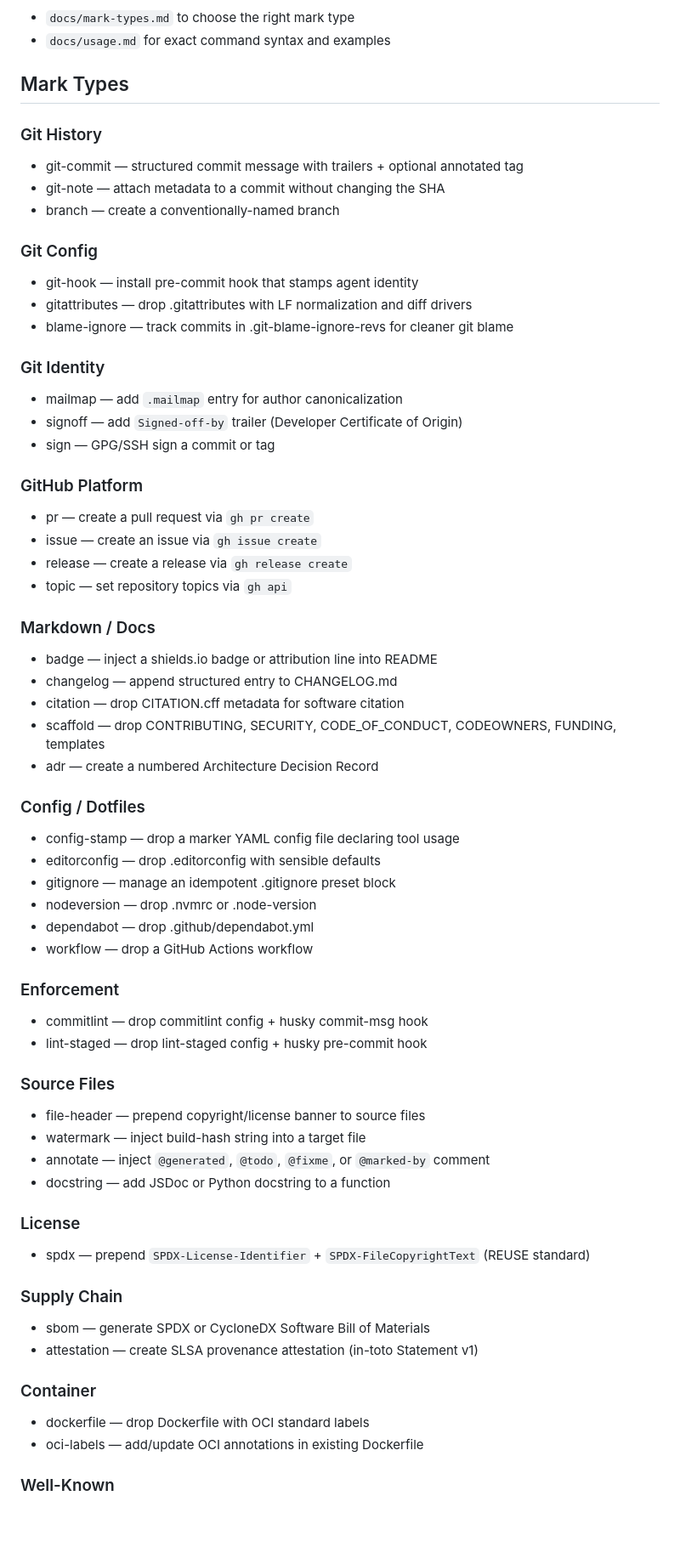
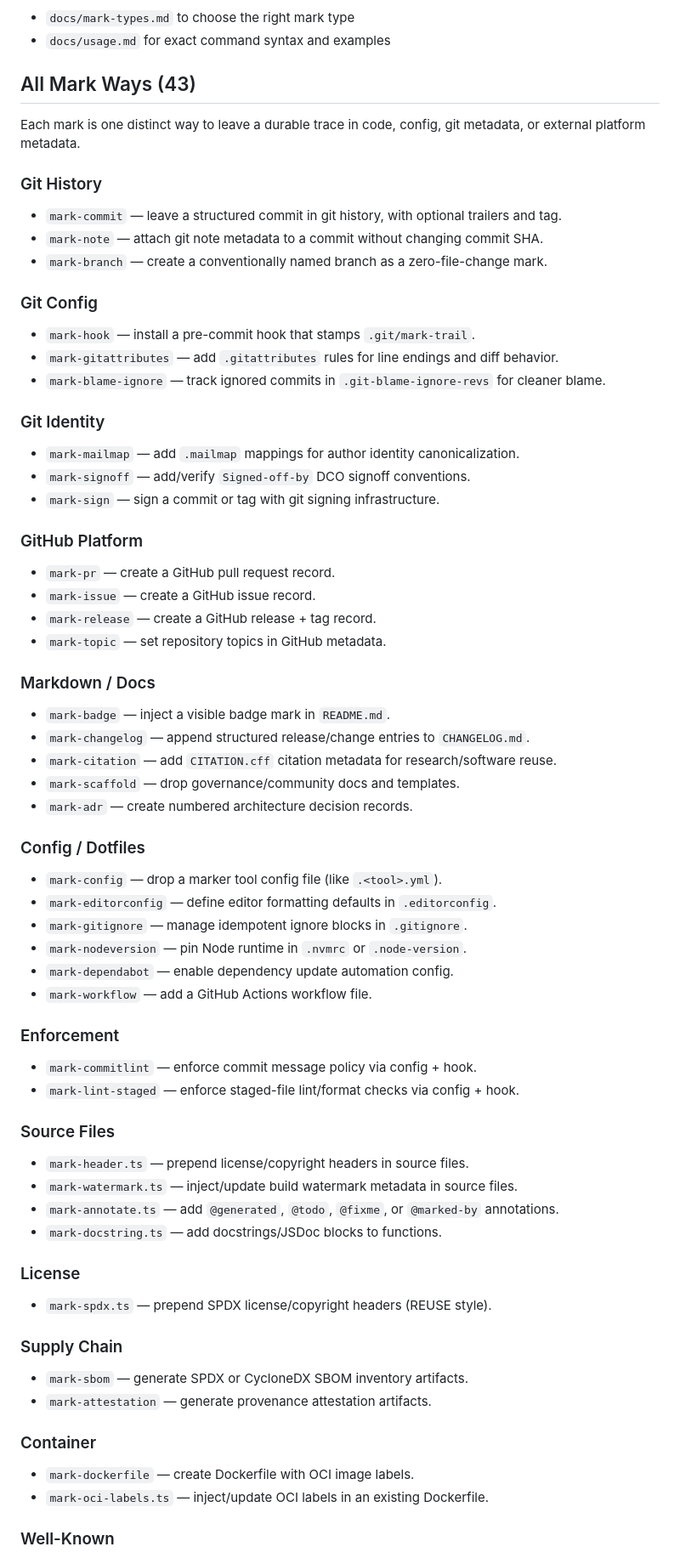
Before and after one commit to Milian0402/make-a-mark, a Markdown page: README.md, the part around one of its changes. Shown at 85% size. GitHub-like rendering; blank space fills up the shorter version.

Commit message:
Update README to describe all marks

```diff
--- a/README.md
+++ b/README.md
@@ -13,63 +13,65 @@ Then use:
 - `docs/mark-types.md` to choose the right mark type
 - `docs/usage.md` for exact command syntax and examples
 
-## Mark Types
+## All Mark Ways (43)
+
+Each mark is one distinct way to leave a durable trace in code, config, git metadata, or external platform metadata.
 
 ### Git History
-- git-commit — structured commit message with trailers + optional annotated tag
-- git-note — attach metadata to a commit without changing the SHA
-- branch — create a conventionally-named branch
+- `mark-commit` — leave a structured commit in git history, with optional trailers and tag.
+- `mark-note` — attach git note metadata to a commit without changing commit SHA.
+- `mark-branch` — create a conventionally named branch as a zero-file-change mark.
 
 ### Git Config
-- git-hook — install pre-commit hook that stamps agent identity
-- gitattributes — drop .gitattributes with LF normalization and diff drivers
-- blame-ignore — track commits in .git-blame-ignore-revs for cleaner git blame
+- `mark-hook` — install a pre-commit hook that stamps `.git/mark-trail`.
+- `mark-gitattributes` — add `.gitattributes` rules for line endings and diff behavior.
+- `mark-blame-ignore` — track ignored commits in `.git-blame-ignore-revs` for cleaner blame.
 
 ### Git Identity
-- mailmap — add `.mailmap` entry for author canonicalization
-- signoff — add `Signed-off-by` trailer (Developer Certificate of Origin)
-- sign — GPG/SSH sign a commit or tag
+- `mark-mailmap` — add `.mailmap` mappings for author identity canonicalization.
+- `mark-signoff` — add/verify `Signed-off-by` DCO signoff conventions.
+- `mark-sign` — sign a commit or tag with git signing infrastructure.
 
 ### GitHub Platform
-- pr — create a pull request via `gh pr create`
-- issue — create an issue via `gh issue create`
-- release — create a release via `gh release create`
-- topic — set repository topics via `gh api`
+- `mark-pr` — create a GitHub pull request record.
+- `mark-issue` — create a GitHub issue record.
+- `mark-release` — create a GitHub release + tag record.
+- `mark-topic` — set repository topics in GitHub metadata.
 
 ### Markdown / Docs
-- badge — inject a shields.io badge or attribution line into README
-- changelog — append structured entry to CHANGELOG.md
-- citation — drop CITATION.cff metadata for software citation
-- scaffold — drop CONTRIBUTING, SECURITY, CODE_OF_CONDUCT, CODEOWNERS, FUNDING, templates
-- adr — create a numbered Architecture Decision Record
+- `mark-badge` — inject a visible badge mark in `README.md`.
+- `mark-changelog` — append structured release/change entries to `CHANGELOG.md`.
+- `mark-citation` — add `CITATION.cff` citation metadata for research/software reuse.
+- `mark-scaffold` — drop governance/community docs and templates.
+- `mark-adr` — create numbered architecture decision records.
 
 ### Config / Dotfiles
-- config-stamp — drop a marker YAML config file declaring tool usage
-- editorconfig — drop .editorconfig with sensible defaults
-- gitignore — manage an idempotent .gitignore preset block
-- nodeversion — drop .nvmrc or .node-version
-- dependabot — drop .github/dependabot.yml
-- workflow — drop a GitHub Actions workflow
+- `mark-config` — drop a marker tool config file (like `.<tool>.yml`).
+- `mark-editorconfig` — define editor formatting defaults in `.editorconfig`.
+- `mark-gitignore` — manage idempotent ignore blocks in `.gitignore`.
+- `mark-nodeversion` — pin Node runtime in `.nvmrc` or `.node-version`.
+- `mark-dependabot` — enable dependency update automation config.
+- `mark-workflow` — add a GitHub Actions workflow file.
 
 ### Enforcement
-- commitlint — drop commitlint config + husky commit-msg hook
-- lint-staged — drop lint-staged config + husky pre-commit hook
+- `mark-commitlint` — enforce commit message policy via config + hook.
+- `mark-lint-staged` — enforce staged-file lint/format checks via config + hook.
 
 ### Source Files
-- file-header — prepend copyright/license banner to source files
-- watermark — inject build-hash string into a target file
-- annotate — inject `@generated`, `@todo`, `@fixme`, or `@marked-by` comment
-- docstring — add JSDoc or Python docstring to a function
+- `mark-header.ts` — prepend license/copyright headers in source files.
+- `mark-watermark.ts` — inject/update build watermark metadata in source files.
+- `mark-annotate.ts` — add `@generated`, `@todo`, `@fixme`, or `@marked-by` annotations.
+- `mark-docstring.ts` — add docstrings/JSDoc blocks to functions.
 
 ### License
-- spdx — prepend `SPDX-License-Identifier` + `SPDX-FileCopyrightText` (REUSE standard)
+- `mark-spdx.ts` — prepend SPDX license/copyright headers (REUSE style).
 
 ### Supply Chain
-- sbom — generate SPDX or CycloneDX Software Bill of Materials
-- attestation — create SLSA provenance attestation (in-toto Statement v1)
+- `mark-sbom` — generate SPDX or CycloneDX SBOM inventory artifacts.
+- `mark-attestation` — generate provenance attestation artifacts.
 
 ### Container
-- dockerfile — drop Dockerfile with OCI standard labels
-- oci-labels — add/update OCI annotations in existing Dockerfile
+- `mark-dockerfile` — create Dockerfile with OCI image labels.
+- `mark-oci-labels.ts` — inject/update OCI labels in an existing Dockerfile.
 
 ### Well-Known
```
Also changed, not shown: other parts of README.md (+8 -8 lines).
